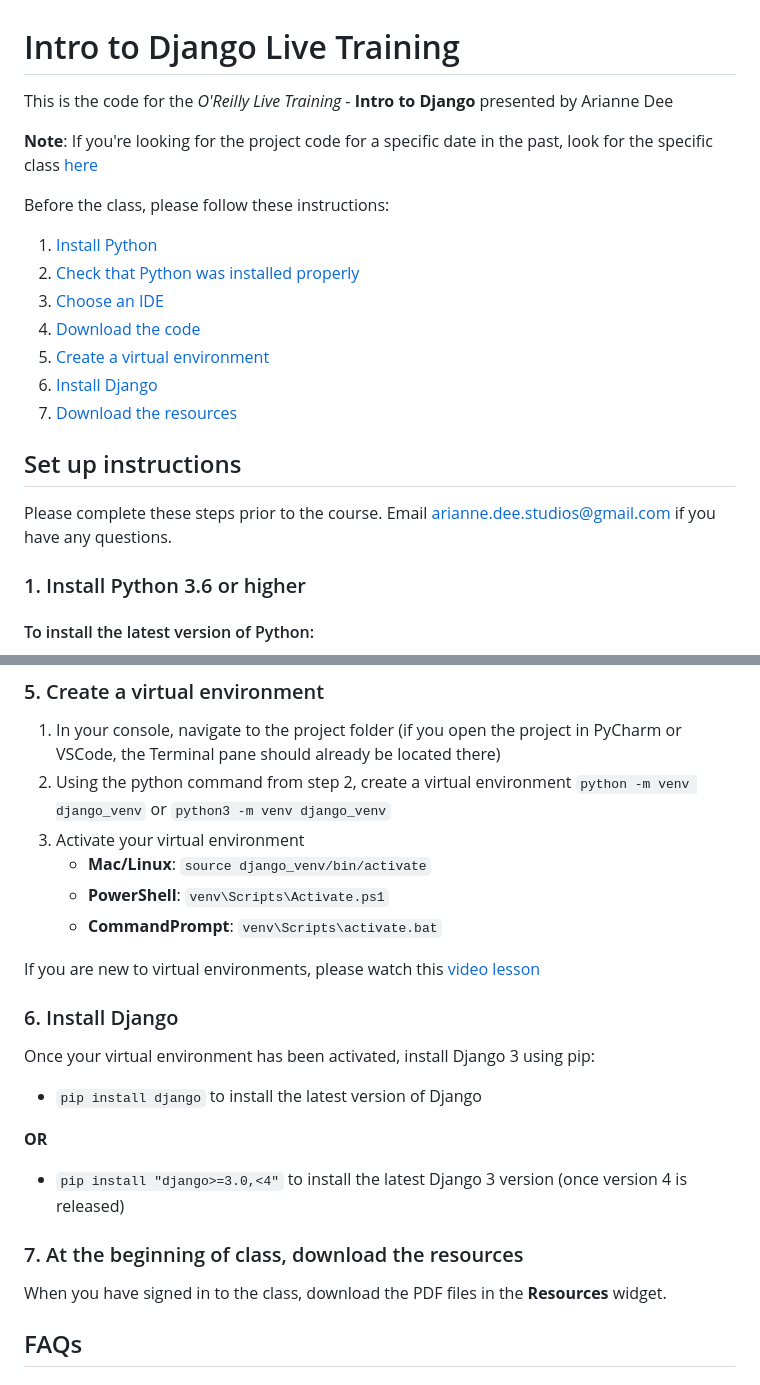
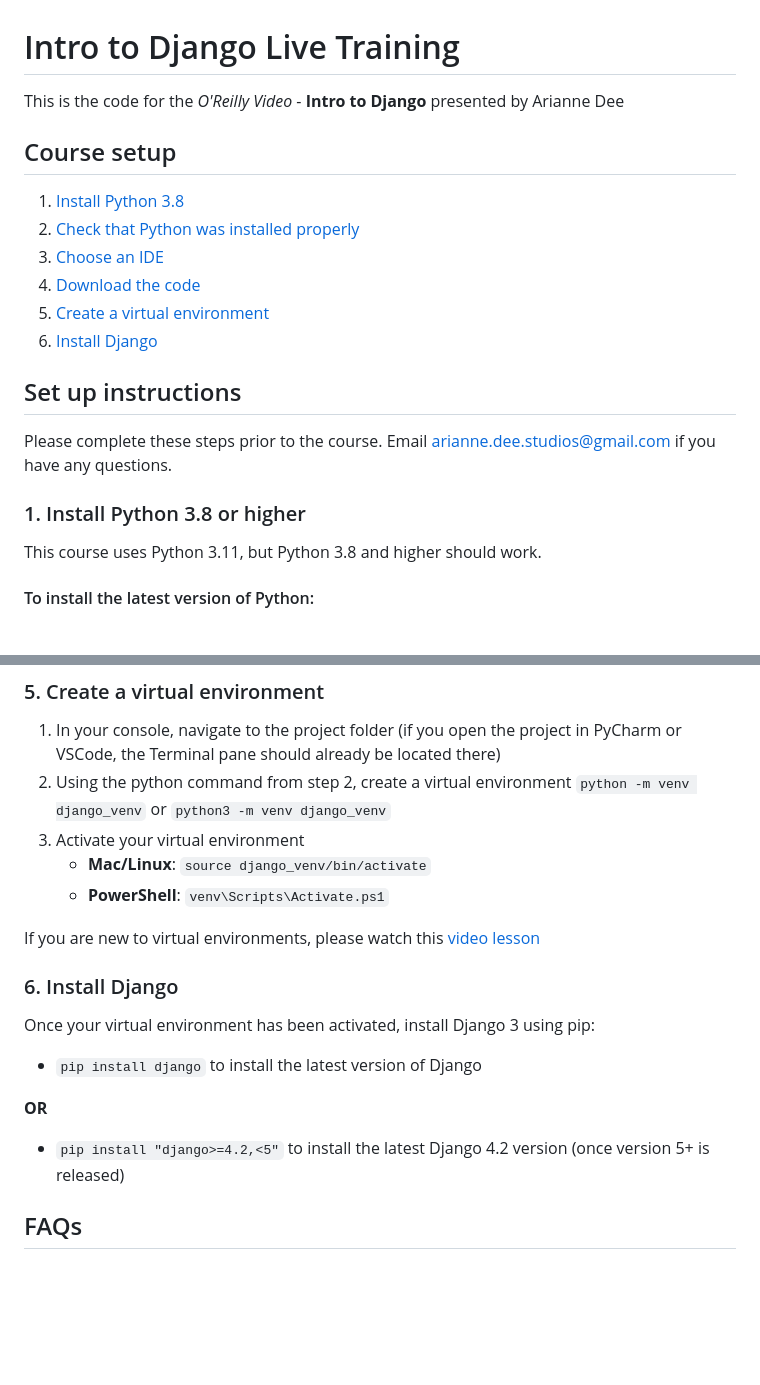
Before and after one commit to ariannedee/intro-to-django, a Markdown page: README.md, 2 parts joined by grey strips. GitHub-like rendering; blank space fills up the shorter version.

```diff
--- a/README.md
+++ b/README.md
@@ -1,24 +1,23 @@
 # Intro to Django Live Training
-This is the code for the *O'Reilly Live Training* - **Intro to Django** presented by Arianne Dee
+This is the code for the *O'Reilly Video* - **Intro to Django** presented by Arianne Dee
 
-**Note**: If you're looking for the project code for a specific date in the past,
-look for the specific class [here](https://github.com/ariannedee/intro-to-django/releases)
+## Course setup
 
-Before the class, please follow these instructions:
-1. [Install Python](#1-install-python-36-or-higher)
+1. [Install Python 3.8](#1-install-python-38-or-higher)
 1. [Check that Python was installed properly](#2-make-sure-that-python-is-properly-installed)
 1. [Choose an IDE](#3-choose-an-ide)
 1. [Download the code](#4-download-the-course-files)
 1. [Create a virtual environment](#5-create-a-virtual-environment)
 1. [Install Django](#6-install-django)
-1. [Download the resources](#7-at-the-beginning-of-class-download-the-resources)
 
 ## Set up instructions
 Please complete these steps prior to the course.
 Email
 [arianne.dee.studios@gmail.com](mailto:arianne.dee.studios@gmail.com)
 if you have any questions.
-### 1. Install Python 3.6 or higher
+### 1. Install Python 3.8 or higher
+
+This course uses Python 3.11, but Python 3.8 and higher should work.
 
 #### To install the latest version of Python:
 1. Go to https://www.python.org/downloads/
@@ -92,7 +84,6 @@ Clone the repository.
 3. Activate your virtual environment
    - **Mac/Linux**: `source django_venv/bin/activate`
    - **PowerShell**: `venv\Scripts\Activate.ps1`
-   - **CommandPrompt**: `venv\Scripts\activate.bat`
 
 If you are new to virtual environments, please watch this
 [video lesson](https://learning.oreilly.com/videos/next-level-python/9780136904083/9780136904083-NLP1_01_03_03/)
@@ -102,11 +93,7 @@ Once your virtual environment has been activated, install Django 3 using pip:
 - `pip install django` to install the latest version of Django
 
 **OR**
-- `pip install "django>=3.0,<4"` to install the latest Django 3 version (once version 4 is released)
-
-### 7. At the beginning of class, download the resources
-When you have signed in to the class,
-download the PDF files in the **Resources** widget.
+- `pip install "django>=4.2,<5"` to install the latest Django 4.2 version (once version 5+ is released)
 
 ## FAQs
 ### Can I use Python 2?
```
Also changed, not shown: other parts of README.md (+27 -19 lines).
